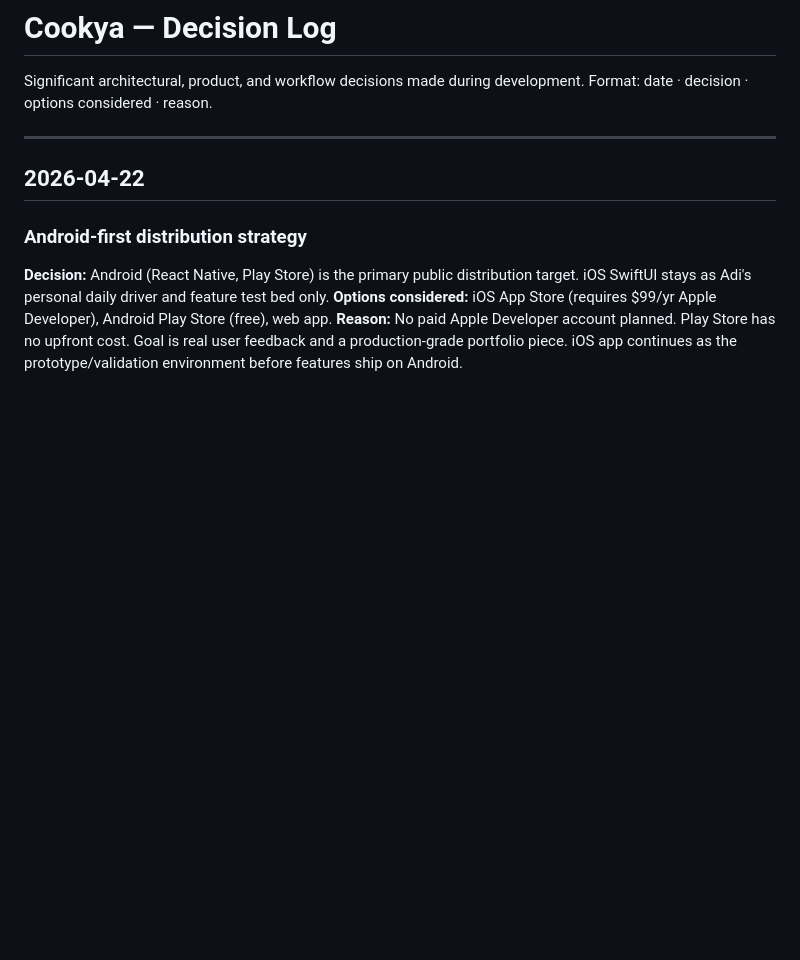
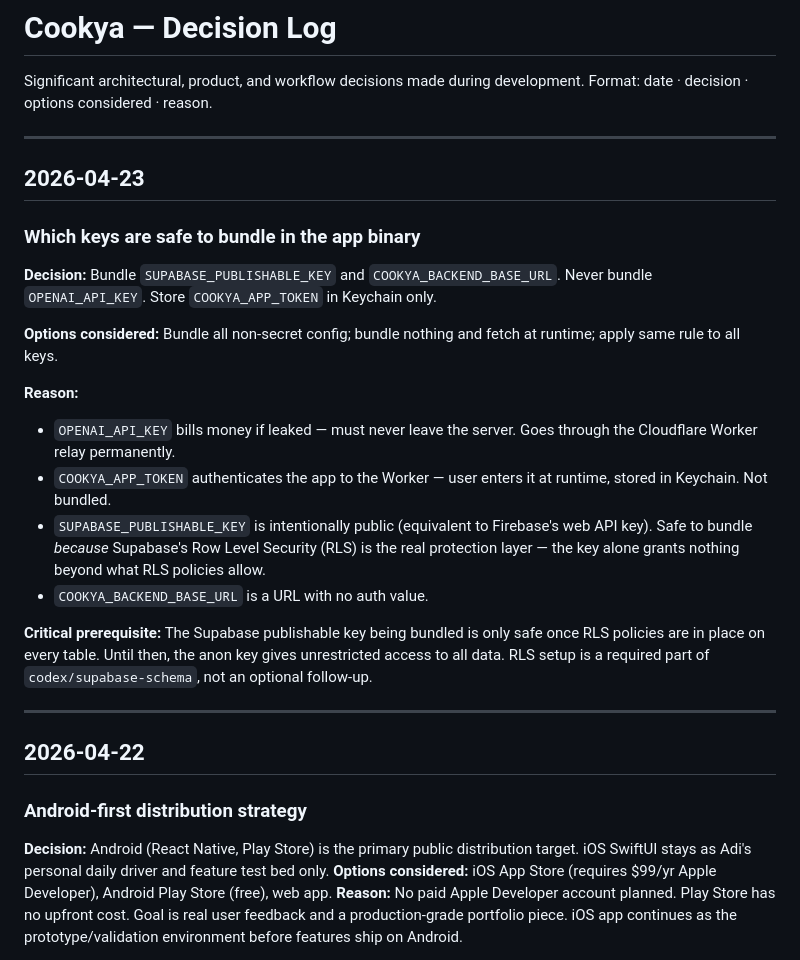
Before and after one commit to adikri/cookya, a Markdown page: DECISIONS.md, the part around the change. GitHub-like rendering; blank space fills up the shorter version.

```diff
--- a/DECISIONS.md
+++ b/DECISIONS.md
@@ -2,6 +2,24 @@
 
 Significant architectural, product, and workflow decisions made during development.
 Format: date · decision · options considered · reason.
+
+---
+
+## 2026-04-23
+
+### Which keys are safe to bundle in the app binary
+
+**Decision:** Bundle `SUPABASE_PUBLISHABLE_KEY` and `COOKYA_BACKEND_BASE_URL`. Never bundle `OPENAI_API_KEY`. Store `COOKYA_APP_TOKEN` in Keychain only.
+
+**Options considered:** Bundle all non-secret config; bundle nothing and fetch at runtime; apply same rule to all keys.
+
+**Reason:**
+- `OPENAI_API_KEY` bills money if leaked — must never leave the server. Goes through the Cloudflare Worker relay permanently.
+- `COOKYA_APP_TOKEN` authenticates the app to the Worker — user enters it at runtime, stored in Keychain. Not bundled.
+- `SUPABASE_PUBLISHABLE_KEY` is intentionally public (equivalent to Firebase's web API key). Safe to bundle *because* Supabase's Row Level Security (RLS) is the real protection layer — the key alone grants nothing beyond what RLS policies allow.
+- `COOKYA_BACKEND_BASE_URL` is a URL with no auth value.
+
+**Critical prerequisite:** The Supabase publishable key being bundled is only safe once RLS policies are in place on every table. Until then, the anon key gives unrestricted access to all data. RLS setup is a required part of `codex/supabase-schema`, not an optional follow-up.
 
 ---
 
```
Also changed, not shown: PLANNING.md (+1 -1 lines), WORKLOG.md (+50 -0 lines).
